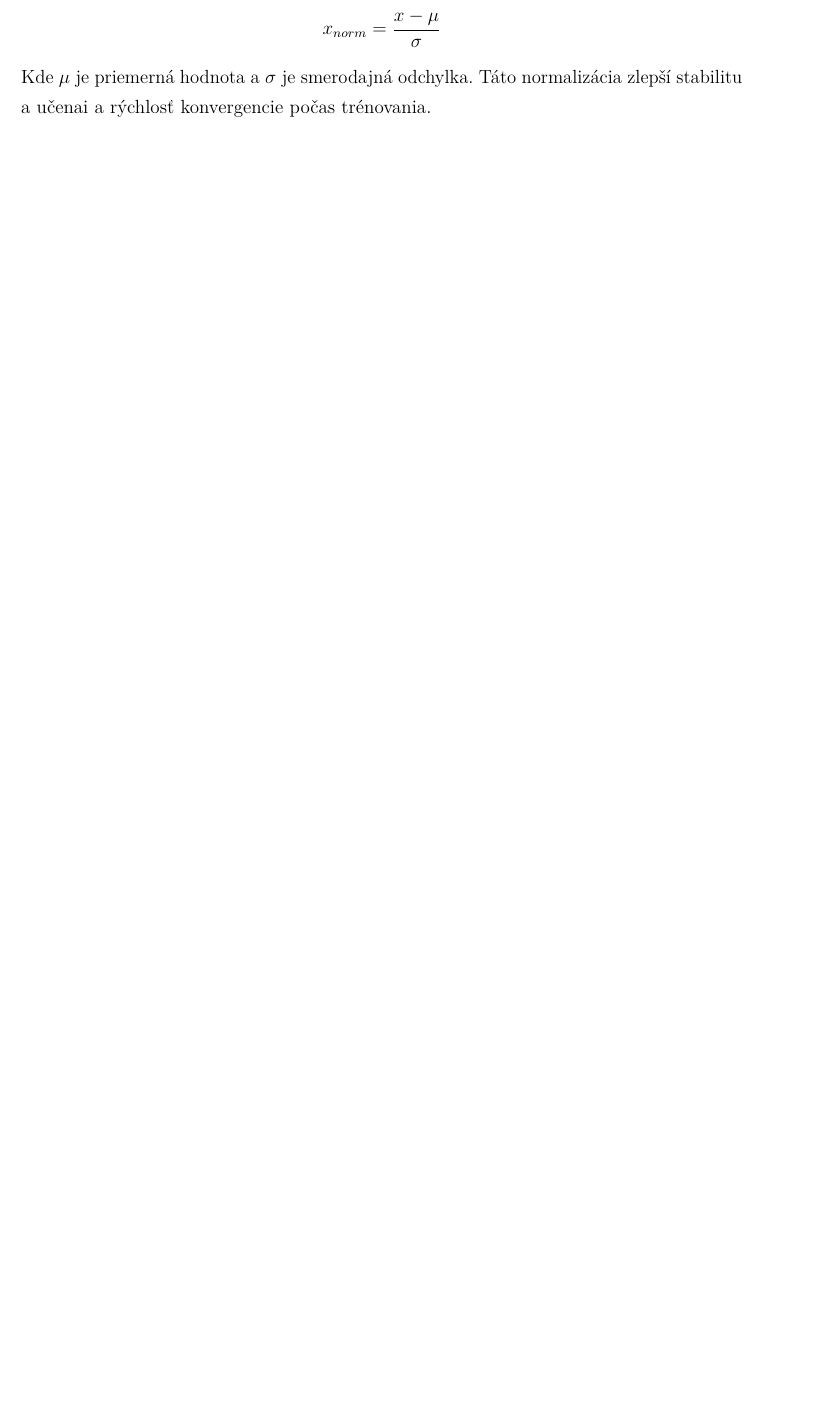
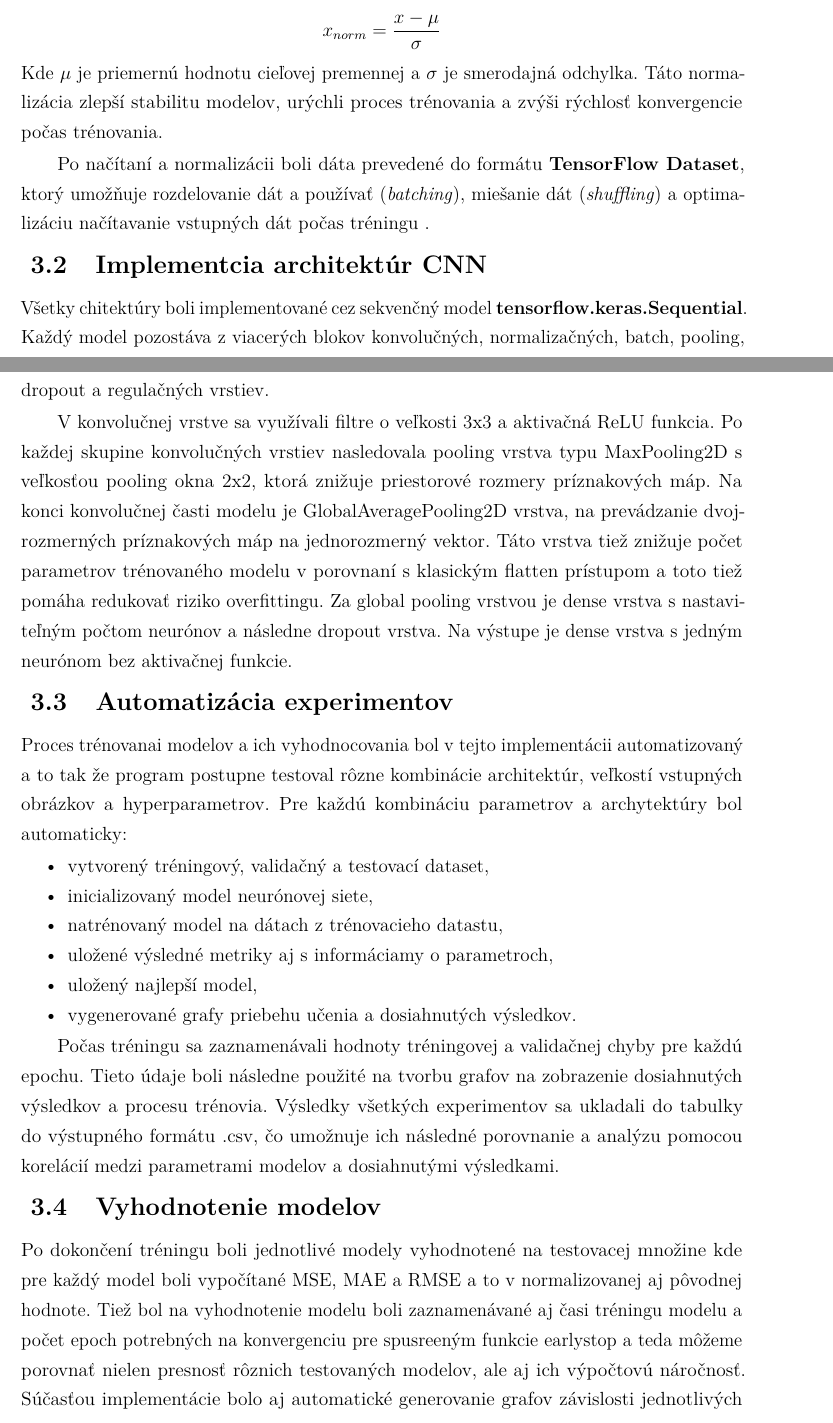
Before and after one commit to LukasPatrnciak/Solar-Radiation-Image-Size-Optimization-Documentation, a LaTeX problem sheet (example.tex, which reads includes/core.tex): part of page 17 of 22 before the commit and two parts of pages 17 and 18 of 24 after it, the two joined at a grey line, cut so that both start at the same text, the shorter picture padded with empty space. Compiled offline with pdfLaTeX.

Commit message:
dokoncena cast implementacia, treba este na konci dopisat použitý HW, treba dokončit cast výsledky

```diff
--- a/includes/core.tex
+++ b/includes/core.tex
@@ -354,7 +365,50 @@ Na načítavanie a úpravu dát pred použitým na trénovanie každý vstupný
 \begin{equation*}
 	{x}_{norm} = \frac{x - \mu}{\sigma}
 \end{equation*}
-Kde $\mu$ je priemerná hodnota a $\sigma$ je smerodajná odchylka. Táto normalizácia zlepší stabilitu a učenai a rýchlosť konvergencie počas trénovania.
+Kde $\mu$ je priemernú hodnotu cieľovej premennej a $\sigma$ je smerodajná odchylka. Táto normalizácia zlepší stabilitu modelov, urýchli proces trénovania a zvýši rýchlosť konvergencie počas trénovania.
+
+Po načítaní a normalizácii boli dáta prevedené do formátu \textbf{TensorFlow Dataset}, ktorý umožňuje rozdelovanie dát a používať (\textit{batching}), miešanie dát (\textit{shuffling}) a optimalizáciu načítavanie vstupných dát počas tréningu .
+
+\subsection{Implementcia architektúr CNN}
+
+Všetky chitektúry boli implementované cez sekvenčný model  \textbf{tensorflow.keras.Sequential}. Každý model pozostáva z viacerých blokov konvolučných, normalizačných, batch, pooling, dropout a regulačných vrstiev.
+
+V konvolučnej vrstve sa využívali filtre o veľkosti 3x3 a aktivačná ReLU funkcia. Po každej skupine konvolučných vrstiev nasledovala pooling vrstva typu MaxPooling2D s veľkosťou pooling okna 2x2, ktorá znižuje priestorové rozmery príznakových máp. Na konci konvolučnej časti modelu je GlobalAveragePooling2D vrstva, na prevádzanie dvojrozmerných príznakových máp na jednorozmerný vektor.  Táto vrstva tiež znižuje počet parametrov trénovaného modelu v porovnaní s klasickým flatten prístupom a toto tiež pomáha redukovať riziko overfittingu. Za global pooling vrstvou je dense vrstva s nastaviteľným počtom neurónov a  následne dropout vrstva. Na výstupe je dense vrstva s jedným neurónom bez aktivačnej funkcie.
+
+\subsection{Automatizácia experimentov}
+
+Proces trénovanai modelov a ich vyhodnocovania bol v tejto implementácii automatizovaný a to tak že program postupne testoval rôzne kombinácie architektúr, veľkostí vstupných obrázkov a hyperparametrov. Pre každú kombináciu parametrov a archytektúry bol automaticky:
+\begin{itemize}[nolistsep, noitemsep]
+    \item vytvorený tréningový, validačný a testovací dataset,
+    \item inicializovaný model neurónovej siete,
+    \item natrénovaný model na dátach z trénovacieho datastu,
+    \item uložené výsledné metriky aj s informáciamy o parametroch,
+    \item uložený najlepší model,
+    \item vygenerované grafy priebehu učenia a dosiahnutých výsledkov.
+\end{itemize}
+
+Počas tréningu sa zaznamenávali hodnoty tréningovej a validačnej chyby pre každú epochu.  Tieto údaje boli následne použité na tvorbu grafov na zobrazenie dosiahnutých výsledkov a procesu trénovia. Výsledky všetkých experimentov sa ukladali do tabulky do výstupného formátu .csv, čo umožnuje ich následné porovnanie a analýzu pomocou korelácií medzi parametrami modelov a dosiahnutými výsledkami.
+
+\subsection{Vyhodnotenie modelov}
+
+Po dokončení tréningu boli jednotlivé modely vyhodnotené na testovacej množine kde pre každý model boli vypočítané MSE, MAE a RMSE a to v normalizovanej aj pôvodnej hodnote. Tiež bol na vyhodnotenie modelu boli zaznamenávané aj časi tréningu modelu a počet epoch potrebných na konvergenciu pre spusreeným funkcie earlystop a teda môžeme porovnať nielen presnosť rôznich testovaných modelov, ale aj ich výpočtovú náročnosť. Súčasťou implementácie bolo aj automatické generovanie grafov závislosti jednotlivých hyperparametrov od výsledných metrík. Tieto grafy boli následne použité pri analýze vplyvu rozmerov vstupných obrázkov a hyperparametrov na presnosť modelov.
+
+\subsection{Použitý HW}
+
+Celý proces trénovania ako už bolo spomenuté je implementovaný v jednom python programe a je navrhnutý ako jeden celok ktorý od spustenia po skončenie nevyžaduje žiadny zásah a na konci automaticky poskytne grafy s dosiahnutími výsledkami. Na spustenie tohoto programu bol použitý software CuDDa (verzia) spôštaná cez WSL2 na GPU a CPU (doplniť čo sa použilo)
+
+
+
+
+
+
+%%%%%%%%%%%%%%%%%%%%%%%%%%%%%%%%%%%%%%%%%%%%%%%%%%%%%%%%%%%%%%%%%%%%%%%%%%%%%%%%%%
+%%
+%%
+%%  V ý s l e d k y
+%%
+%%
+%%%%%%%%%%%%%%%%%%%%%%%%%%%%%%%%%%%%%%%%%%%%%%%%%%%%%%%%%%%%%%%%%%%%%%%%%%%%%%%%%%
 
 \section{Výsledky}
 
```
Also changed, not shown: example.pdf, includes/core.tex (22 more changed lines), 1 other file.
